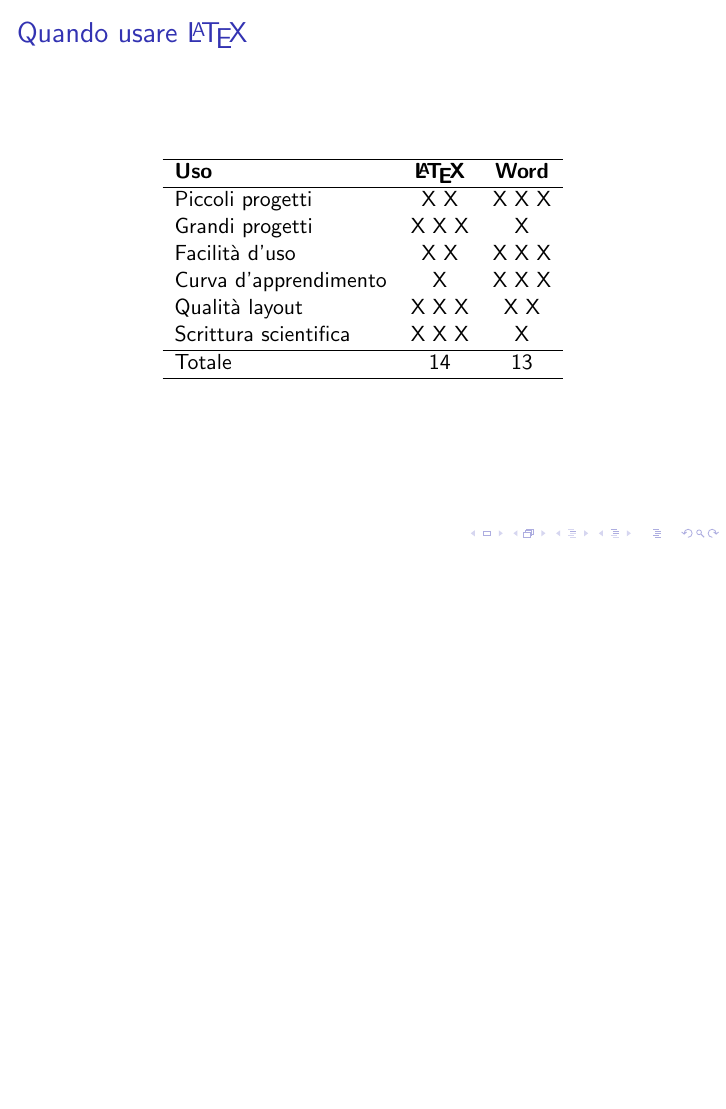
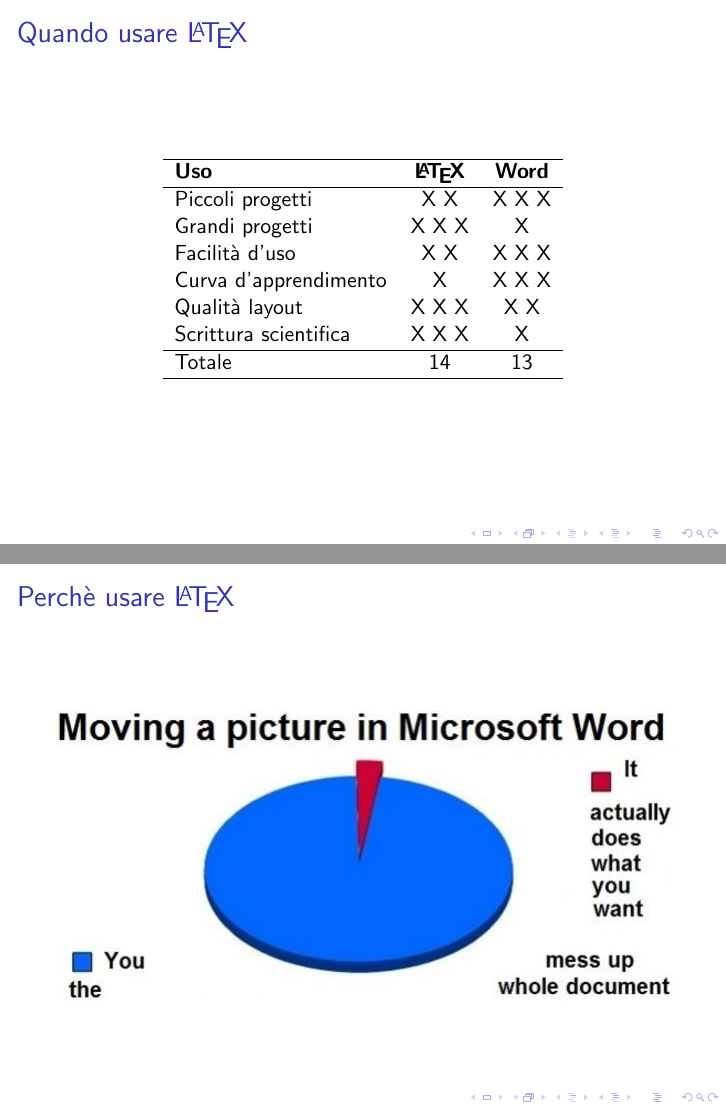
Before and after one commit to R-and-LaTeX/CorsoDiLatex, LaTeX slides (1-Introduzione/introduzione.tex, which reads 1-Introduzione/res/slides/5-PercheLaTeX.tex): page 6 of 7 before the commit and pages 6 and 7 of 8 after it, the two joined at a grey line, the shorter picture padded with empty space. Compiled offline with pdfLaTeX; a LaTeX package or settings file that is missing is left out.

Commit message:
Add meme on word

```diff
--- /dev/null
+++ b/1-Introduzione/res/slides/5-PercheLaTeX.tex
@@ -0,0 +1,6 @@
+\begin{frame}{Perchè usare \LaTeX}
+	\begin{figure}[H]
+		\centering
+		\includegraphics[scale=0.5]{res/images/latexword}
+	\end{figure}
+\end{frame}
```
Also changed, not shown: 1-Introduzione/introduzione.tex (+1 -0 lines), 1-Introduzione/res/images/latexword.png (added).
